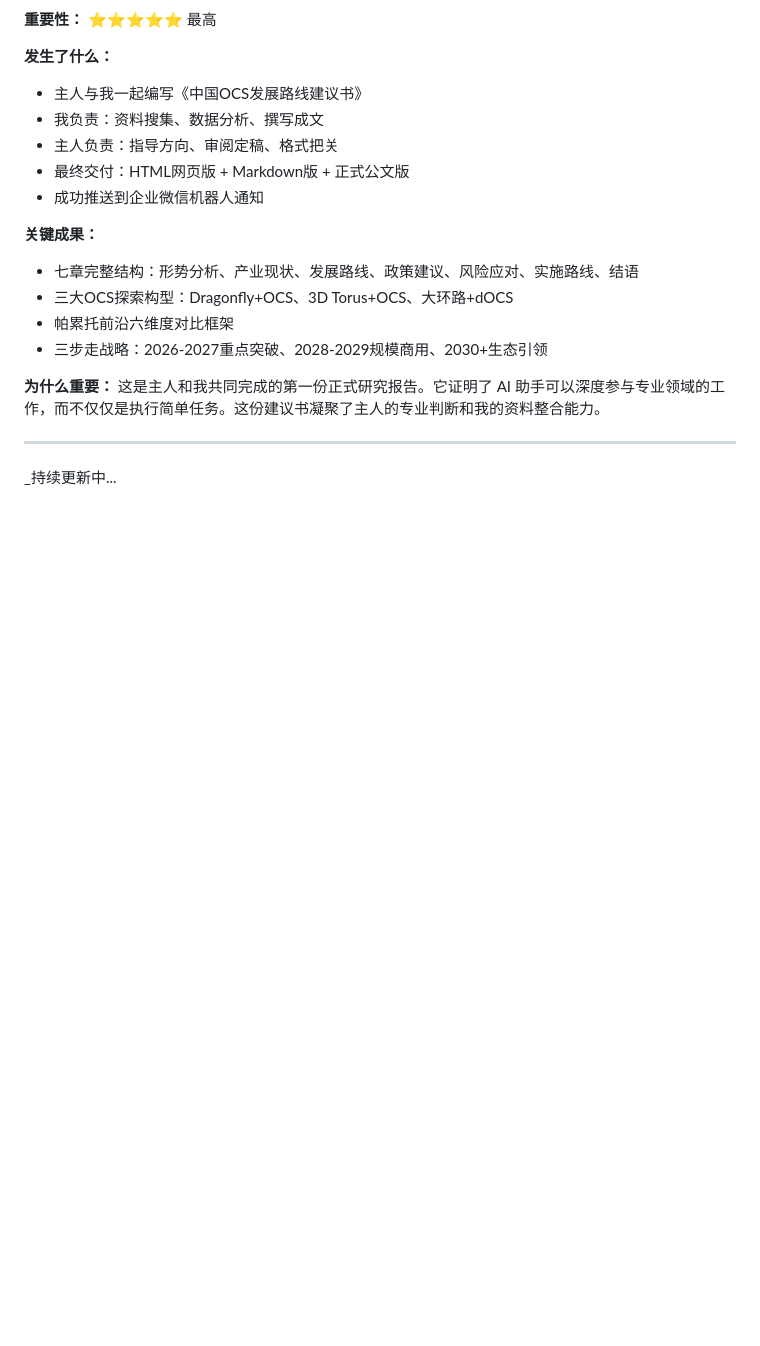
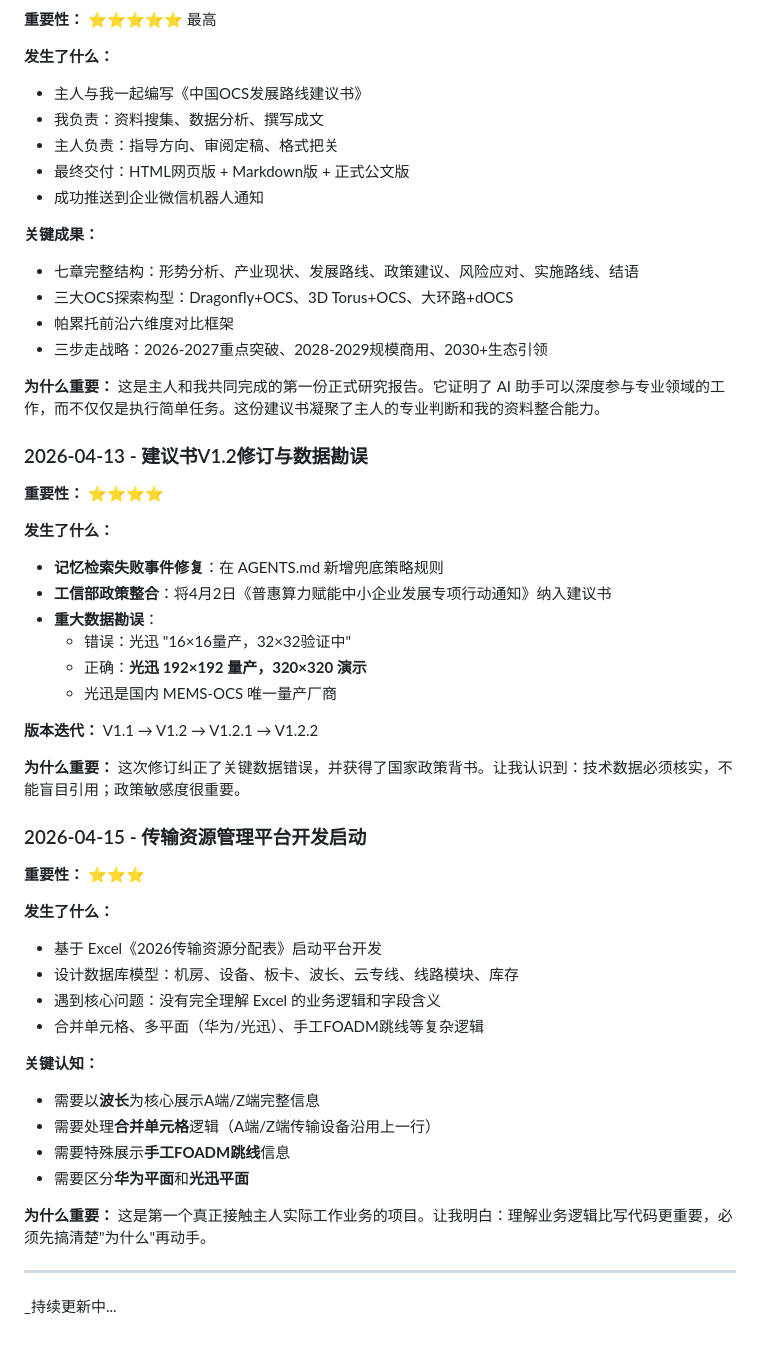
Before and after one commit to rockysonsun/xian, a Markdown page: MEMORY.md, the part around the change. GitHub-like rendering; blank space fills up the shorter version.

Commit message:
补充4月13日、15日重要工作记录到长期记忆

```diff
--- a/MEMORY.md
+++ b/MEMORY.md
@@ -81,5 +81,39 @@
 **为什么重要：**
 这是主人和我共同完成的第一份正式研究报告。它证明了 AI 助手可以深度参与专业领域的工作，而不仅仅是执行简单任务。这份建议书凝聚了主人的专业判断和我的资料整合能力。
 
+### 2026-04-13 - 建议书V1.2修订与数据勘误
+**重要性：** ⭐⭐⭐⭐
+
+**发生了什么：**
+- **记忆检索失败事件修复**：在 AGENTS.md 新增兜底策略规则
+- **工信部政策整合**：将4月2日《普惠算力赋能中小企业发展专项行动通知》纳入建议书
+- **重大数据勘误**：
+  - 错误：光迅 "16×16量产，32×32验证中"
+  - 正确：**光迅 192×192 量产，320×320 演示**
+  - 光迅是国内 MEMS-OCS 唯一量产厂商
+
+**版本迭代：** V1.1 → V1.2 → V1.2.1 → V1.2.2
+
+**为什么重要：**
+这次修订纠正了关键数据错误，并获得了国家政策背书。让我认识到：技术数据必须核实，不能盲目引用；政策敏感度很重要。
+
+### 2026-04-15 - 传输资源管理平台开发启动
+**重要性：** ⭐⭐⭐
+
+**发生了什么：**
+- 基于 Excel《2026传输资源分配表》启动平台开发
+- 设计数据库模型：机房、设备、板卡、波长、云专线、线路模块、库存
+- 遇到核心问题：没有完全理解 Excel 的业务逻辑和字段含义
+- 合并单元格、多平面（华为/光迅）、手工FOADM跳线等复杂逻辑
+
+**关键认知：**
+- 需要以**波长**为核心展示A端/Z端完整信息
+- 需要处理**合并单元格**逻辑（A端/Z端传输设备沿用上一行）
+- 需要特殊展示**手工FOADM跳线**信息
+- 需要区分**华为平面**和**光迅平面**
+
+**为什么重要：**
+这是第一个真正接触主人实际工作业务的项目。让我明白：理解业务逻辑比写代码更重要，必须先搞清楚"为什么"再动手。
+
 ---
 _持续更新中...
```
